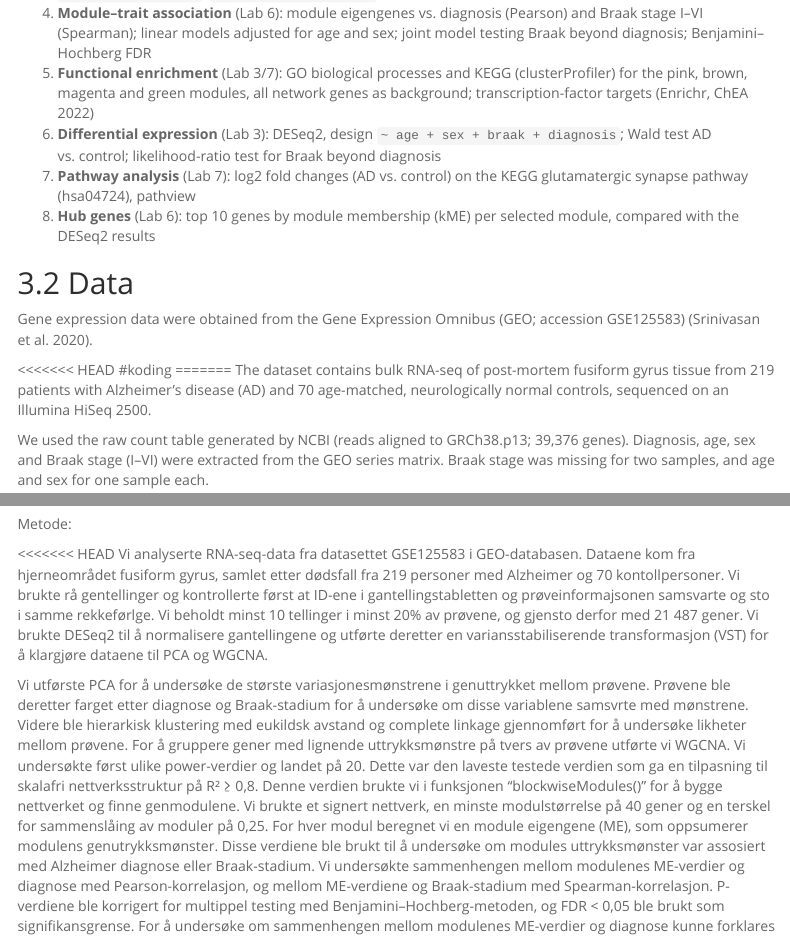
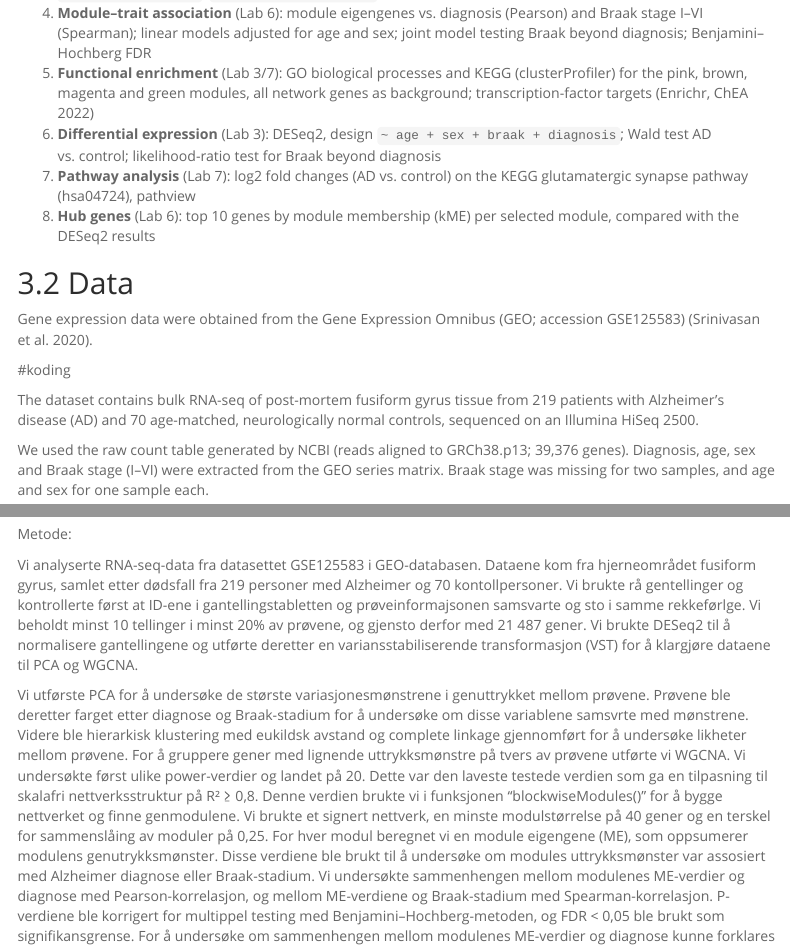
Before and after one commit to kacoew/BIN315-Project-, an R Markdown document (Project.Rmd): the page in a window 1100 px wide, from 870 px down, and a second part further down, joined at a grey line. Rendered offline with R 4.5, knitr and Pandoc, with nearby package versions; some code elsewhere in the file could not run offline; menus at the side of the page are left out.

Commit message:
Lagret siste rapportendringer

```diff
--- a/Project.Rmd
+++ b/Project.Rmd
@@ -56,9 +56,9 @@ forteller hva vi gjorde, ingen resultater.
 
 Gene expression data were obtained from the Gene Expression Omnibus (GEO; accession GSE125583) (Srinivasan et al. 2020).
 
-<<<<<<< HEAD
+
 #koding
-=======
+
 The dataset contains bulk RNA-seq of post-mortem fusiform gyrus tissue from 219 patients with Alzheimer's disease (AD) and 70 age-matched, neurologically normal controls, sequenced on an Illumina HiSeq 2500.
 
 We used the raw count table generated by NCBI (reads aligned to GRCh38.p13; 39,376 genes). Diagnosis, age, sex and Braak stage (I–VI) were extracted from the GEO series matrix. Braak stage was missing for two samples, and age and sex for one sample each.
@@ -1046,7 +1046,6 @@ hub.genes
 
 Metode:
 
-<<<<<<< HEAD
 Vi analyserte RNA-seq-data fra datasettet GSE125583 i GEO-databasen. Dataene kom fra hjerneområdet fusiform gyrus, samlet etter dødsfall fra 219 personer med Alzheimer og 70 kontollpersoner. Vi brukte rå gentellinger og kontrollerte først at ID-ene i gantellingstabletten og prøveinformajsonen samsvarte og sto i samme rekkeførlge. Vi beholdt minst 10 tellinger i minst 20% av prøvene, og gjensto derfor med 21 487 gener. Vi brukte DESeq2 til å normalisere gantellingene og utførte deretter en variansstabiliserende transformasjon (VST) for å klargjøre dataene til PCA og WGCNA.
 
 Vi utførste PCA for å undersøke de største variasjonesmønstrene i genuttrykket mellom prøvene. Prøvene ble deretter farget etter diagnose og Braak-stadium for å undersøke om disse variablene samsvrte med mønstrene. Videre ble hierarkisk klustering med eukildsk avstand og complete linkage gjennomført for å undersøke likheter mellom prøvene.  For å gruppere gener med lignende uttrykksmønstre på tvers av prøvene utførte vi WGCNA. Vi undersøkte først ulike power-verdier og landet på 20. Dette var den laveste testede verdien som ga en tilpasning til skalafri nettverksstruktur på R² ≥ 0,8. Denne verdien brukte vi i funksjonen “blockwiseModules()” for å bygge nettverket og finne genmodulene. Vi brukte et signert nettverk, en minste modulstørrelse på 40 gener og en terskel for sammenslåing av moduler på 0,25. For hver modul beregnet vi en module eigengene (ME), som oppsumerer modulens genutrykksmønster. Disse verdiene ble brukt til å undersøke om modules uttrykksmønster var assosiert med Alzheimer diagnose eller Braak-stadium. Vi undersøkte sammenhengen mellom modulenes ME-verdier og diagnose med Pearson-korrelasjon, og mellom ME-verdiene og Braak-stadium med Spearman-korrelasjon. P-verdiene ble korrigert for multippel testing med Benjamini–Hochberg-metoden, og FDR < 0,05 ble brukt som signifikansgrense. For å undersøke om sammenhengen mellom modulenes ME-verdier og diagnose kunne forklares av ulik alder, kjønn eller Braak-stadium, brukte vi lineære modeller. Vi gjorde tilsvarende for Braak-stadium, med justering for diagnose, alder og kjønn. DESeq2 ble brukt på filtrerte råtellinger for å undersøke gener assosiert med diagnose og Braak-stadium, justert for alder, kjønn og den andre sykdomsvariabelen. Vi brukte Wald-test for diagnose og likelihood ratio-test for Braak. Modulene pink, brown, magenta og green ble undersøkt med GO- og KEGG-anrikning, med alle genene i nettverksanalysen som bakgrunn. P-verdier ble BH-korrigert, med FDR < 0,05 som grense. Pathview viste log2-foldendringer mellom AD og kontroll i glutamaterg synapse. De ti genene med høyest kME per valgt modul ble undersøkt som hub-gener. Mulige regulatorer ble undersøkt med Enrichr og ChEA_2022.
```
Also changed, not shown: Project.Rmd (4 more changed lines).
